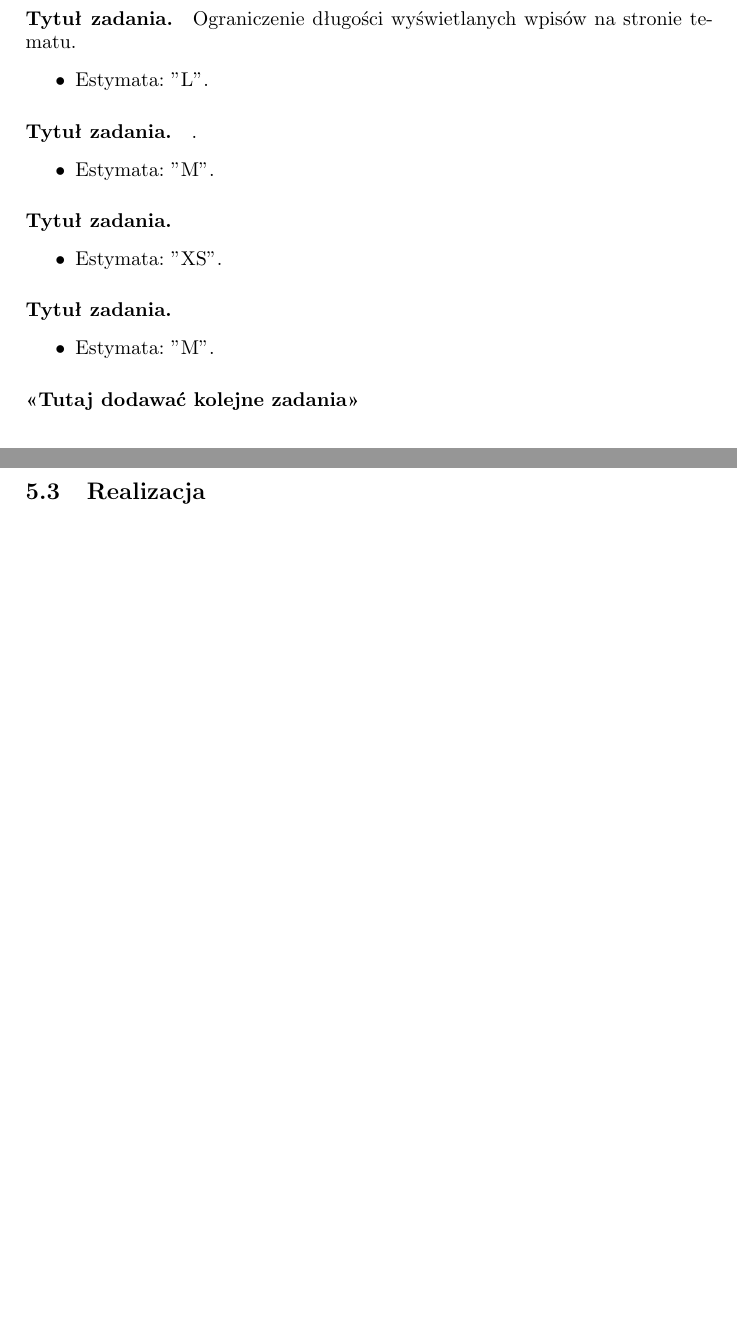
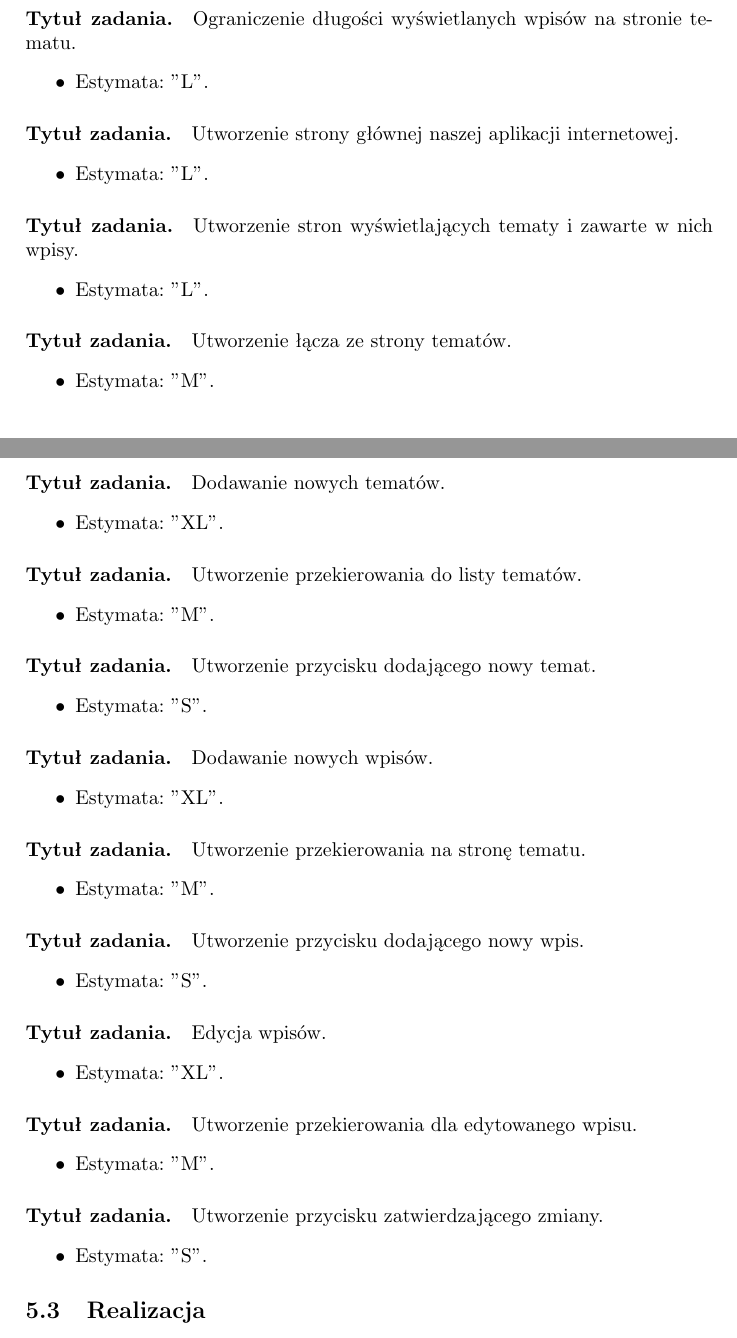
Before and after one commit to dh94martian/Aplikacja-Memorize-, a LaTeX document (Aplikacja Memorize/documentation/zpi_memorize.tex): two parts of pages 12 and 13 of 15 before the commit and two parts of pages 12 and 13 of 16 after it, joined at a grey line, cut so that both start at the same text, the shorter picture padded with empty space. Compiled offline with pdfLaTeX; the source files are stored in an older character set and shown here as Unicode.

Commit message:
Documentation Update
-Sprint planning/backlog for Sprint no.1 created.

```diff
--- a/Aplikacja Memorize/documentation/zpi_memorize.tex
+++ b/Aplikacja Memorize/documentation/zpi_memorize.tex
@@ -311,22 +311,65 @@
 \item Estymata: "L".
 \end{itemize}
 
-\paragraph{Tytuł zadania.} .
+\paragraph{Tytuł zadania.} Utworzenie strony głównej naszej aplikacji internetowej.
+\begin{itemize}
+\item Estymata: "L".
+\end{itemize}
+
+\paragraph{Tytuł zadania.} Utworzenie stron wyświetlających tematy i zawarte w nich wpisy.
+\begin{itemize}
+\item Estymata: "L".
+\end{itemize}
+
+\paragraph{Tytuł zadania.} Utworzenie łącza ze strony tematów.
 \begin{itemize}
 \item Estymata: "M".
 \end{itemize}
 
-\paragraph{Tytuł zadania.}
+\paragraph{Tytuł zadania.} Dodawanie nowych tematów.
 \begin{itemize}
-\item Estymata: "XS".
+\item Estymata: "XL".
 \end{itemize}
 
-\paragraph{Tytuł zadania.}
+\paragraph{Tytuł zadania.} Utworzenie przekierowania do listy tematów.
 \begin{itemize}
 \item Estymata: "M".
 \end{itemize}
 
-\paragraph{<<Tutaj dodawać kolejne zadania>>}
+\paragraph{Tytuł zadania.} Utworzenie przycisku dodającego nowy temat.
+\begin{itemize}
+\item Estymata: "S".
+\end{itemize}
+
+\paragraph{Tytuł zadania.} Dodawanie nowych wpisów.
+\begin{itemize}
+\item Estymata: "XL".
+\end{itemize}
+
+\paragraph{Tytuł zadania.} Utworzenie przekierowania na stronę tematu.
+\begin{itemize}
+\item Estymata: "M".
+\end{itemize}
+
+\paragraph{Tytuł zadania.} Utworzenie przycisku dodającego nowy wpis.
+\begin{itemize}
+\item Estymata: "S".
+\end{itemize}
+
+\paragraph{Tytuł zadania.} Edycja wpisów.
+\begin{itemize}
+\item Estymata: "XL".
+\end{itemize}
+
+\paragraph{Tytuł zadania.} Utworzenie przekierowania dla edytowanego wpisu.
+\begin{itemize}
+\item Estymata: "M".
+\end{itemize}
+
+\paragraph{Tytuł zadania.} Utworzenie przycisku zatwierdzającego zmiany.
+\begin{itemize}
+\item Estymata: "S".
+\end{itemize}
 
 \subsection{Realizacja}
 
```
Also changed, not shown: Aplikacja Memorize/documentation/zpi_memorize.pdf, Aplikacja Memorize/documentation/zpi_memorize.tex (24 more changed lines).
